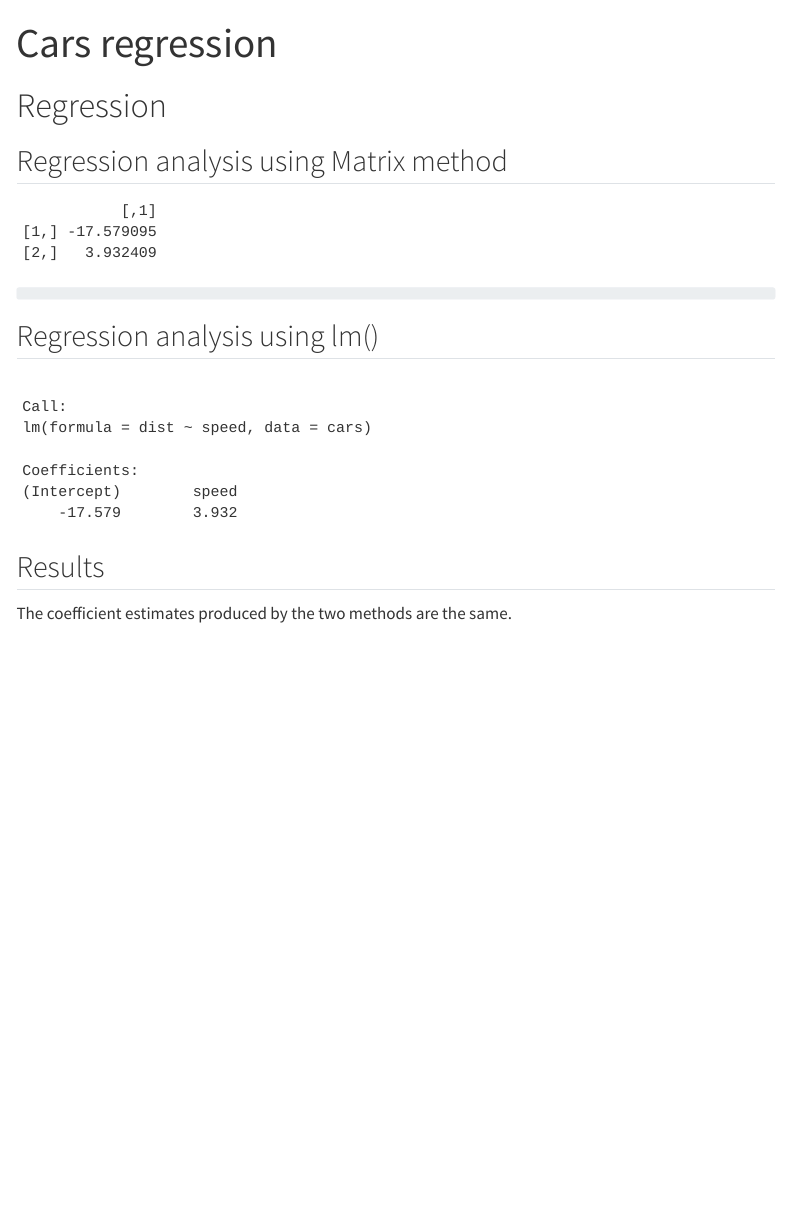
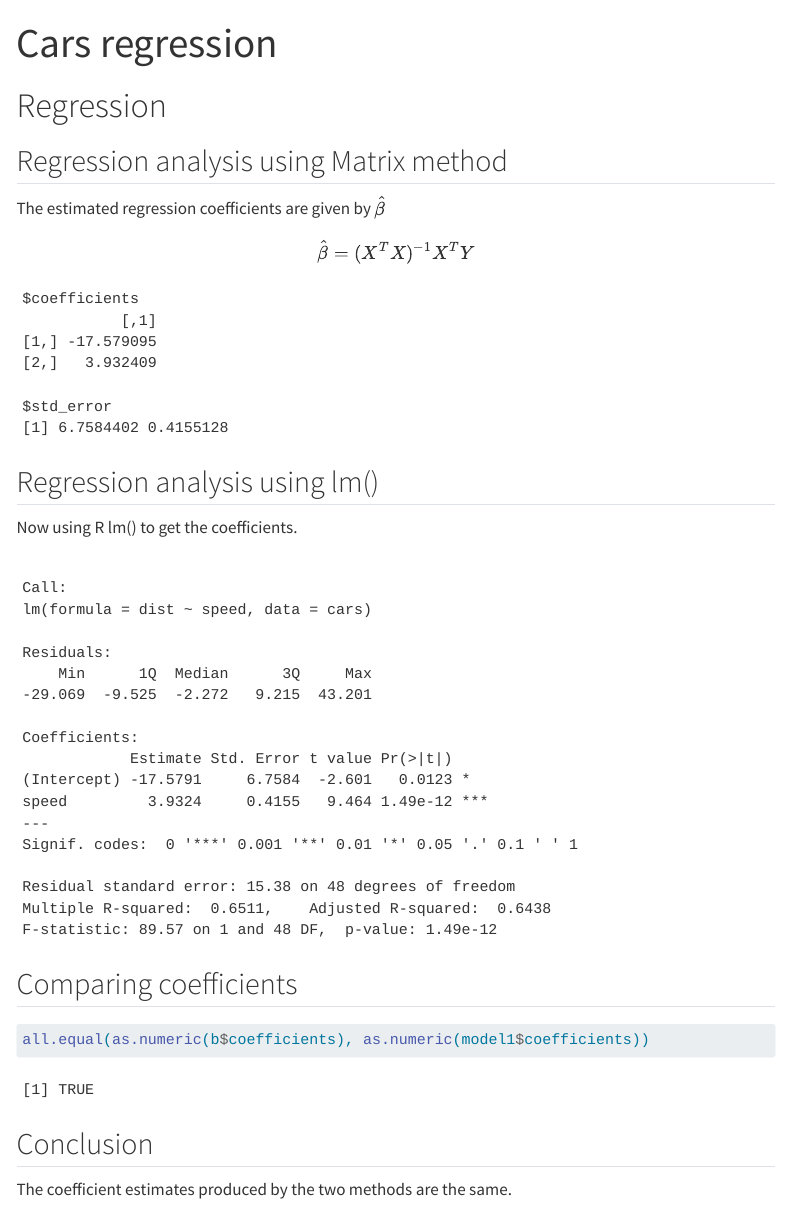
Before and after one commit to Rutend0o/Practical-1, a Quarto document (about.qmd): the page in a window 1100 px wide, from its top. Rendered offline with R 4.5, knitr and Pandoc in place of Quarto, with nearby package versions; menus at the side of the page are left out.

Commit message:
updated code

````diff
--- a/about.qmd
+++ b/about.qmd
@@ -22,12 +23,17 @@ Y<-cars$dist
 ```
 
 ```{r}
-#| echo: false
+#| include: false
 X_transpose<-t(X)
+X_transpose
 
 
 ```
 
+
+
+
+
+
 ```{r}
 #| echo: false
-bhat<-solve(X_transpose%*%X) %*% X_transpose%*%Y
@@ -35,16 +60,31 @@ bhat
 ```
+The estimated regression coefficients are given by $\hat{\beta}$
 
-``` r
+$$\hat{\beta} = (X^TX)^{-1}X^TY$$
+
+
+
+```{r}
+#| echo: false
+b<-f(X,Y)
+b
 ```
 
 ## Regression analysis using lm()
+Now using R lm() to get the coefficients.
 
 ```{r}
 #| echo: false
 model1<-lm(dist~speed, data=cars)
-model1
+summary(model1)
+```
+## Comparing coefficients
+
+```{r}
+all.equal(as.numeric(b$coefficients), as.numeric(model1$coefficients))
+
 ```
 
-## Results
+## Conclusion
 
 The coefficient estimates produced by the two methods are the same.
````
Also changed, not shown: about.qmd (20 more changed lines).
